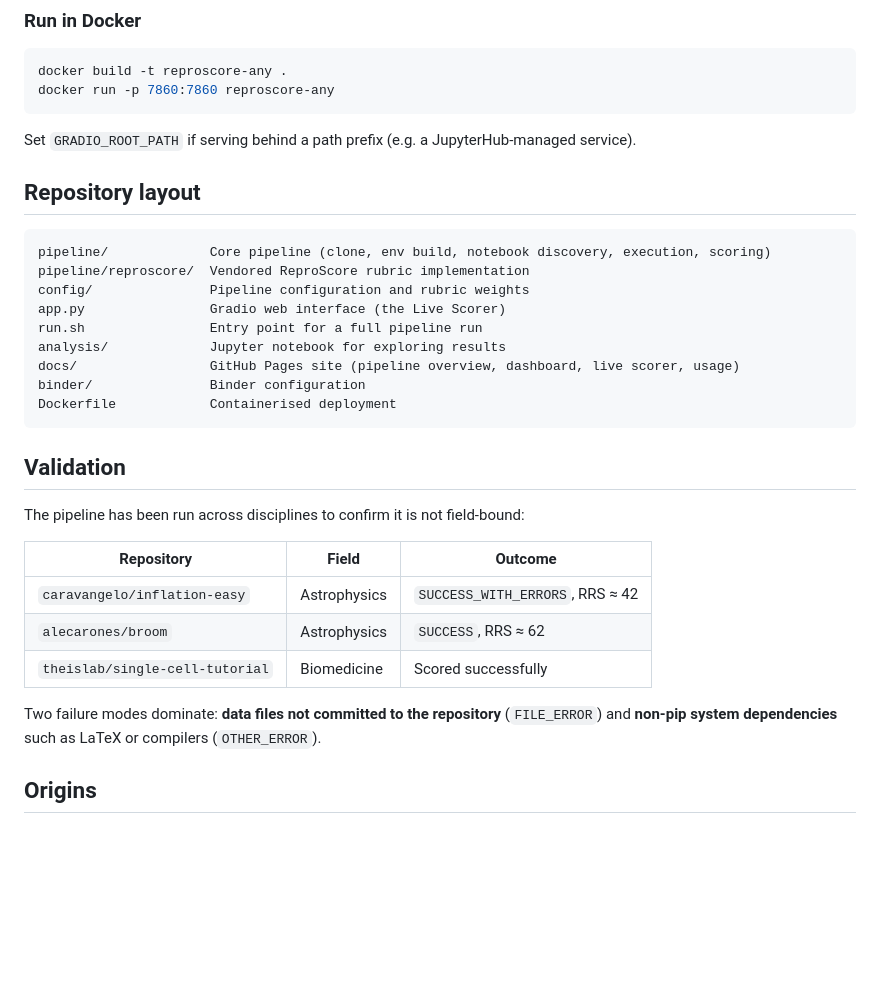
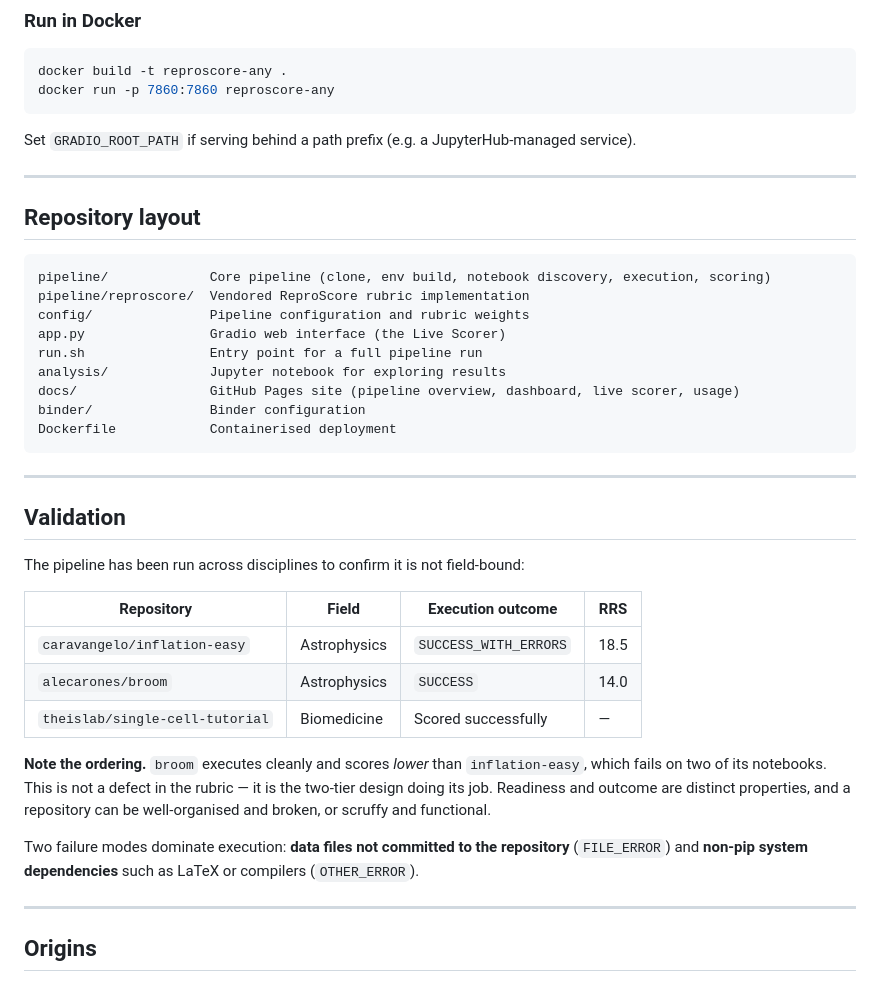
Before and after one commit to VasundharaShaw/ReproScore-Any, a Markdown page: README.md, the part around one of its changes. Rendered like a GitHub page; blank space fills up the shorter version.

````diff
--- a/README.md
+++ b/README.md
@@ -70,6 +182,8 @@ docker run -p 7860:7860 reproscore-any
 
 Set `GRADIO_ROOT_PATH` if serving behind a path prefix (e.g. a JupyterHub-managed service).
 
+---
+
 ## Repository layout
 
 ```
@@ -84,17 +198,23 @@ binder/               Binder configuration
 Dockerfile            Containerised deployment
 ```
 
+---
+
 ## Validation
 
 The pipeline has been run across disciplines to confirm it is not field-bound:
 
-| Repository | Field | Outcome |
-| --- | --- | --- |
-| `caravangelo/inflation-easy` | Astrophysics | `SUCCESS_WITH_ERRORS`, RRS ≈ 42 |
-| `alecarones/broom` | Astrophysics | `SUCCESS`, RRS ≈ 62 |
-| `theislab/single-cell-tutorial` | Biomedicine | Scored successfully |
+| Repository | Field | Execution outcome | RRS |
+| --- | --- | --- | --- |
+| `caravangelo/inflation-easy` | Astrophysics | `SUCCESS_WITH_ERRORS` | 18.5 |
+| `alecarones/broom` | Astrophysics | `SUCCESS` | 14.0 |
+| `theislab/single-cell-tutorial` | Biomedicine | Scored successfully | — |
 
-Two failure modes dominate: **data files not committed to the repository** (`FILE_ERROR`) and **non-pip system dependencies** such as LaTeX or compilers (`OTHER_ERROR`).
+**Note the ordering.** `broom` executes cleanly and scores *lower* than `inflation-easy`, which fails on two of its notebooks. This is not a defect in the rubric — it is the two-tier design doing its job. Readiness and outcome are distinct properties, and a repository can be well-organised and broken, or scruffy and functional.
+
+Two failure modes dominate execution: **data files not committed to the repository** (`FILE_ERROR`) and **non-pip system dependencies** such as LaTeX or compilers (`OTHER_ERROR`).
+
+---
 
 ## Origins
 
````
Also changed, not shown: other parts of README.md (+123 -11 lines).
